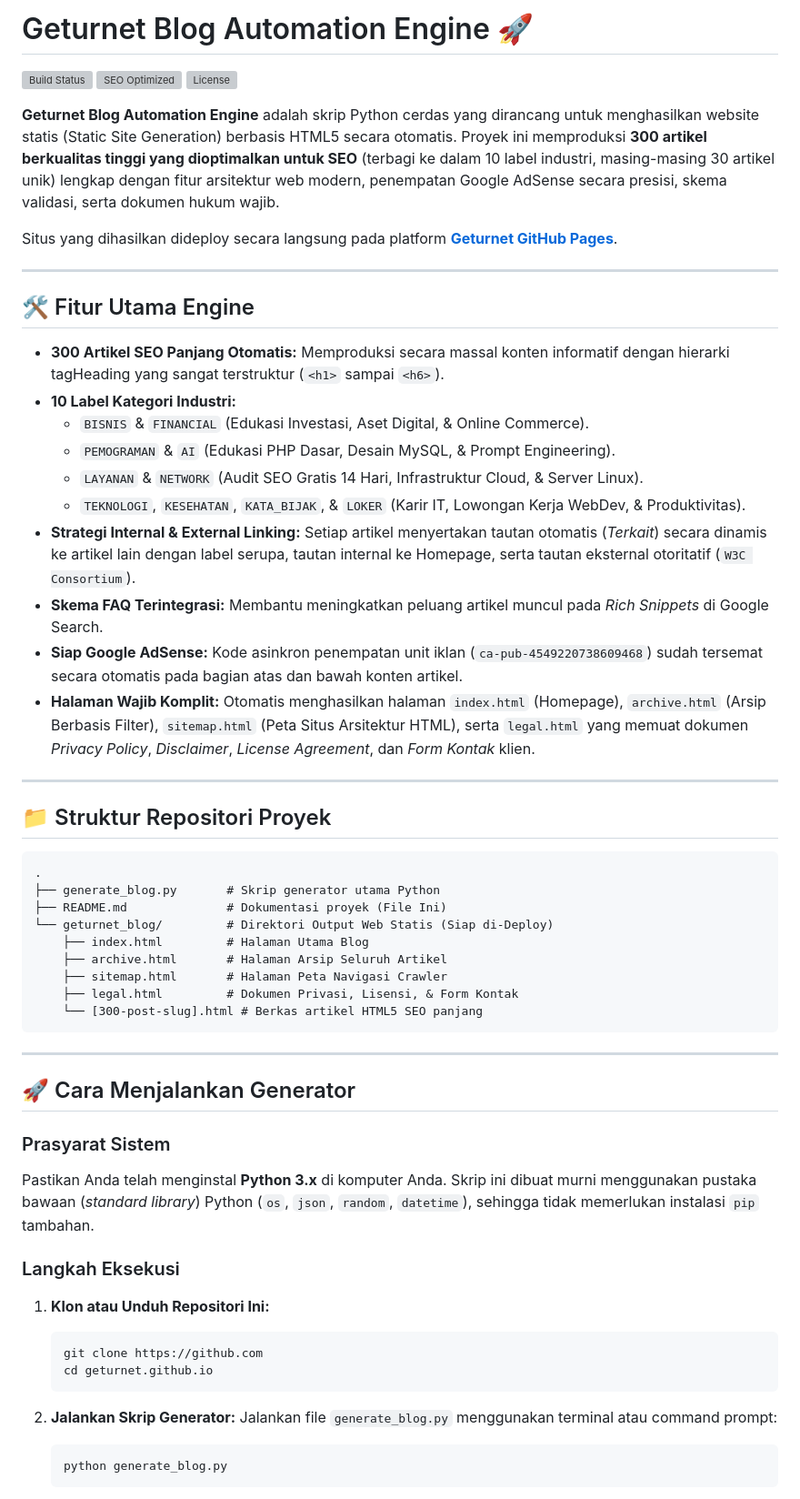
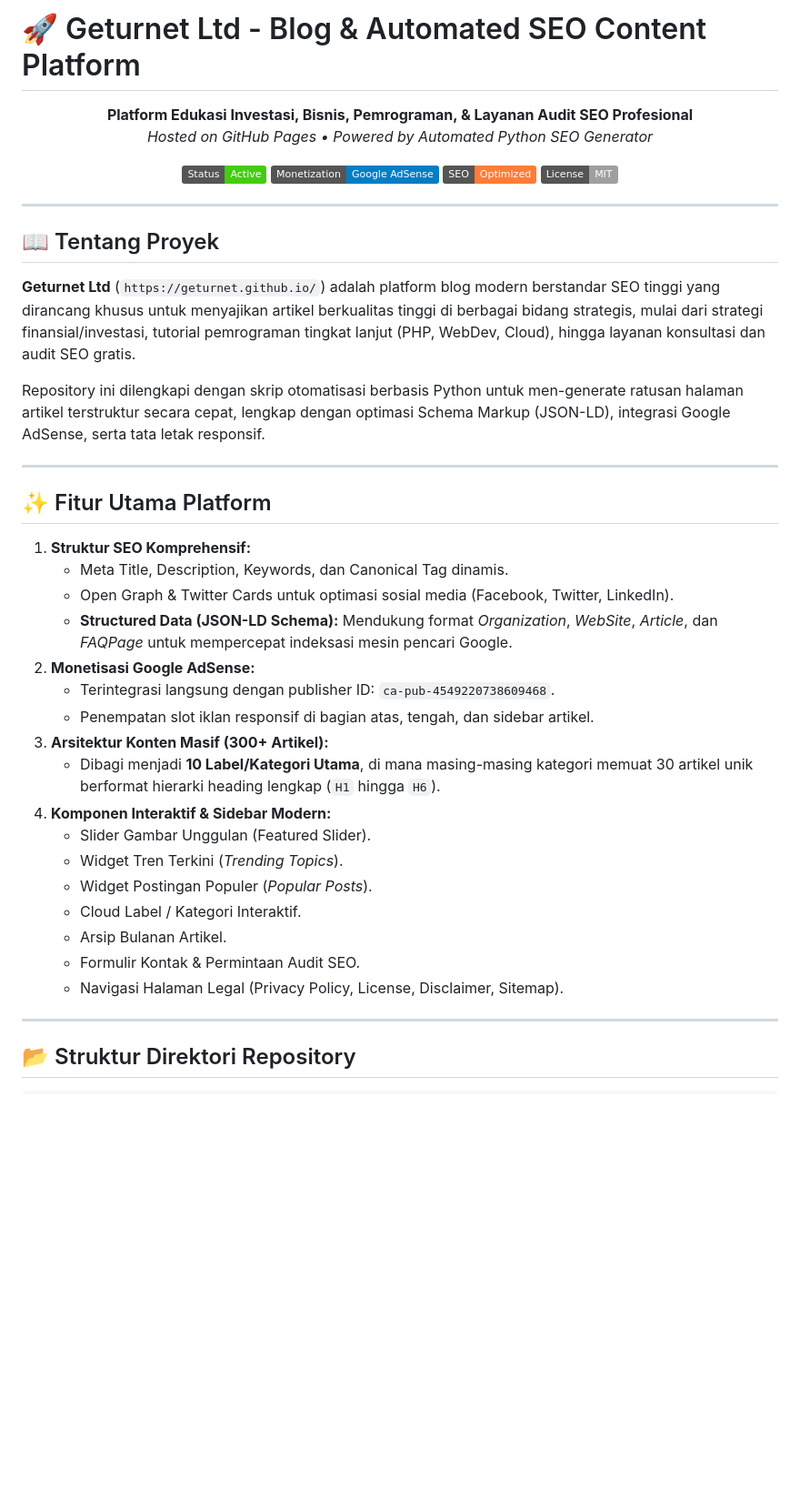
Before and after one commit to geturnet/geturnet.github.io, a Markdown page: README.md, the part around one of its changes. Shown at 91% size. GitHub-like rendering; badges without logos; blank space fills up the shorter version; grey boxes are pictures that could not be loaded.

Commit message:
Update README.md
Signed-off-by: geturnet <139834329+geturnet@users.noreply.github.com>

````diff
--- a/README.md
+++ b/README.md
@@ -1,62 +1,48 @@
-# Geturnet Blog Automation Engine 🚀
+# 🚀 Geturnet Ltd - Blog & Automated SEO Content Platform
 
-[![Build Status](https://shields.io)]()
-[![SEO Optimized](https://shields.io)]()
-[![License](https://shields.io)]()
+<p align="center">
+  <b>Platform Edukasi Investasi, Bisnis, Pemrograman, & Layanan Audit SEO Profesional</b><br>
+  <i>Hosted on GitHub Pages • Powered by Automated Python SEO Generator</i>
+</p>
 
-**Geturnet Blog Automation Engine** adalah skrip Python cerdas yang dirancang untuk menghasilkan website statis (Static Site Generation) berbasis HTML5 secara otomatis. Proyek ini memproduksi **300 artikel berkualitas tinggi yang dioptimalkan untuk SEO** (terbagi ke dalam 10 label industri, masing-masing 30 artikel unik) lengkap dengan fitur arsitektur web modern, penempatan Google AdSense secara presisi, skema validasi, serta dokumen hukum wajib.
-
-Situs yang dihasilkan dideploy secara langsung pada platform **[Geturnet GitHub Pages](https://github.io)**.
+<p align="center">
+  <img src="https://img.shields.io/badge/Status-Active-brightgreen" alt="Status">
+  <img src="https://img.shields.io/badge/Monetization-Google%20AdSense-blue" alt="AdSense">
+  <img src="https://img.shields.io/badge/SEO-Optimized-orange" alt="SEO">
+  <img src="https://img.shields.io/badge/License-MIT-lightgrey" alt="License">
+</p>
 
 ---
 
-## 🛠️ Fitur Utama Engine
+## 📖 Tentang Proyek
 
-- **300 Artikel SEO Panjang Otomatis:** Memproduksi secara massal konten informatif dengan hierarki tagHeading yang sangat terstruktur (`<h1>` sampai `<h6>`).
-- **10 Label Kategori Industri:**
-  - `BISNIS` & `FINANCIAL` (Edukasi Investasi, Aset Digital, & Online Commerce).
-  - `PEMOGRAMAN` & `AI` (Edukasi PHP Dasar, Desain MySQL, & Prompt Engineering).
-  - `LAYANAN` & `NETWORK` (Audit SEO Gratis 14 Hari, Infrastruktur Cloud, & Server Linux).
-  - `TEKNOLOGI`, `KESEHATAN`, `KATA_BIJAK`, & `LOKER` (Karir IT, Lowongan Kerja WebDev, & Produktivitas).
-- **Strategi Internal & External Linking:** Setiap artikel menyertakan tautan otomatis (*Terkait*) secara dinamis ke artikel lain dengan label serupa, tautan internal ke Homepage, serta tautan eksternal otoritatif (`W3C Consortium`).
-- **Skema FAQ Terintegrasi:** Membantu meningkatkan peluang artikel muncul pada *Rich Snippets* di Google Search.
-- **Siap Google AdSense:** Kode asinkron penempatan unit iklan (`ca-pub-4549220738609468`) sudah tersemat secara otomatis pada bagian atas dan bawah konten artikel.
-- **Halaman Wajib Komplit:** Otomatis menghasilkan halaman `index.html` (Homepage), `archive.html` (Arsip Berbasis Filter), `sitemap.html` (Peta Situs Arsitektur HTML), serta `legal.html` yang memuat dokumen *Privacy Policy*, *Disclaimer*, *License Agreement*, dan *Form Kontak* klien.
+**Geturnet Ltd** (`https://geturnet.github.io/`) adalah platform blog modern berstandar SEO tinggi yang dirancang khusus untuk menyajikan artikel berkualitas tinggi di berbagai bidang strategis, mulai dari strategi finansial/investasi, tutorial pemrograman tingkat lanjut (PHP, WebDev, Cloud), hingga layanan konsultasi dan audit SEO gratis.
+
+Repository ini dilengkapi dengan skrip otomatisasi berbasis Python untuk men-generate ratusan halaman artikel terstruktur secara cepat, lengkap dengan optimasi Schema Markup (JSON-LD), integrasi Google AdSense, serta tata letak responsif.
 
 ---
 
-## 📁 Struktur Repositori Proyek
+## ✨ Fitur Utama Platform
 
-```text
-.
-├── generate_blog.py       # Skrip generator utama Python
-├── README.md              # Dokumentasi proyek (File Ini)
-└── geturnet_blog/         # Direktori Output Web Statis (Siap di-Deploy)
-    ├── index.html         # Halaman Utama Blog
-    ├── archive.html       # Halaman Arsip Seluruh Artikel
-    ├── sitemap.html       # Halaman Peta Navigasi Crawler
-    ├── legal.html         # Dokumen Privasi, Lisensi, & Form Kontak
-    └── [300-post-slug].html # Berkas artikel HTML5 SEO panjang
-```
+1. **Struktur SEO Komprehensif:**
+   * Meta Title, Description, Keywords, dan Canonical Tag dinamis.
+   * Open Graph & Twitter Cards untuk optimasi sosial media (Facebook, Twitter, LinkedIn).
+   * **Structured Data (JSON-LD Schema):** Mendukung format *Organization*, *WebSite*, *Article*, dan *FAQPage* untuk mempercepat indeksasi mesin pencari Google.
+2. **Monetisasi Google AdSense:**
+   * Terintegrasi langsung dengan publisher ID: `ca-pub-4549220738609468`.
+   * Penempatan slot iklan responsif di bagian atas, tengah, dan sidebar artikel.
+3. **Arsitektur Konten Masif (300+ Artikel):**
+   * Dibagi menjadi **10 Label/Kategori Utama**, di mana masing-masing kategori memuat 30 artikel unik berformat hierarki heading lengkap (`H1` hingga `H6`).
+4. **Komponen Interaktif & Sidebar Modern:**
+   * Slider Gambar Unggulan (Featured Slider).
+   * Widget Tren Terkini (*Trending Topics*).
+   * Widget Postingan Populer (*Popular Posts*).
+   * Cloud Label / Kategori Interaktif.
+   * Arsip Bulanan Artikel.
+   * Formulir Kontak & Permintaan Audit SEO.
+   * Navigasi Halaman Legal (Privacy Policy, License, Disclaimer, Sitemap).
 
 ---
 
-## 🚀 Cara Menjalankan Generator
+## 📂 Struktur Direktori Repository
 
-### Prasyarat Sistem
-Pastikan Anda telah menginstal **Python 3.x** di komputer Anda. Skrip ini dibuat murni menggunakan pustaka bawaan (*standard library*) Python (`os`, `json`, `random`, `datetime`), sehingga tidak memerlukan instalasi `pip` tambahan.
-
-### Langkah Eksekusi
-
-1. **Klon atau Unduh Repositori Ini:**
-   ```bash
-   git clone https://github.com
-   cd geturnet.github.io
-   ```
-
-2. **Jalankan Skrip Generator:**
-   Jalankan file `generate_blog.py` menggunakan terminal atau command prompt:
-   ```bash
-   python generate_blog.py
-   ```
-
````
Also changed, not shown: other parts of README.md (+21 -45 lines).
